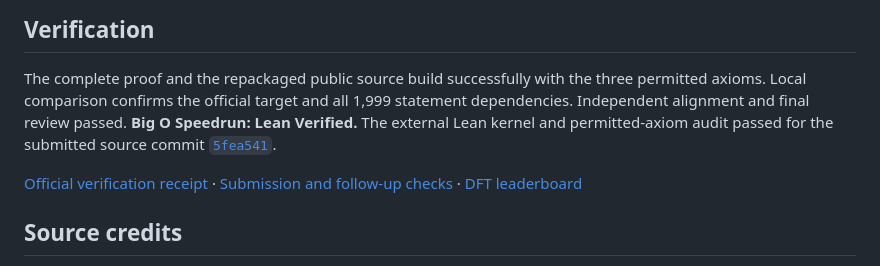
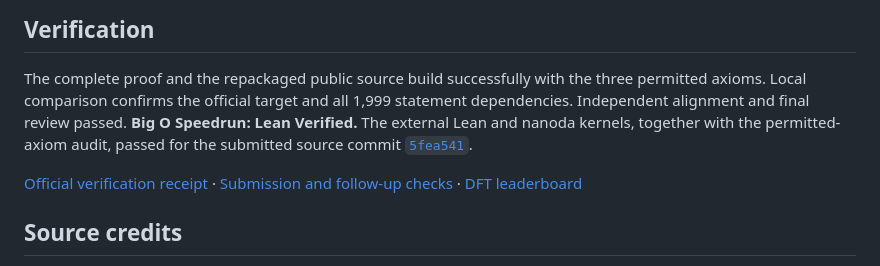
Before and after one commit to canghaimeng/exact-dft-lean, a Markdown page: README.md, the part around one of its changes. GitHub-like rendering.

Commit message:
docs: record final Lean and nanoda acceptance

```diff
--- a/README.md
+++ b/README.md
@@ -71,7 +71,7 @@ Pinned versions: **Lean 4.34.1** and mathlib
 
 The complete proof and the repackaged public source build successfully with
 the three permitted axioms. Local comparison confirms the official target and
-all 1,999 statement dependencies. Independent alignment and final review passed. **Big O Speedrun: Lean Verified.** The external Lean kernel and permitted-axiom
-audit passed for the submitted source commit
+all 1,999 statement dependencies. Independent alignment and final review passed. **Big O Speedrun: Lean Verified.** The external Lean and nanoda kernels, together with the permitted-axiom
+audit, passed for the submitted source commit
 [`5fea541`](https://github.com/canghaimeng/exact-dft-lean/tree/5fea541a2a3134b656c7bbdb6bf0b759cf78cb5c).
 
```
Also changed, not shown: other parts of README.md (+1 -1 lines).
